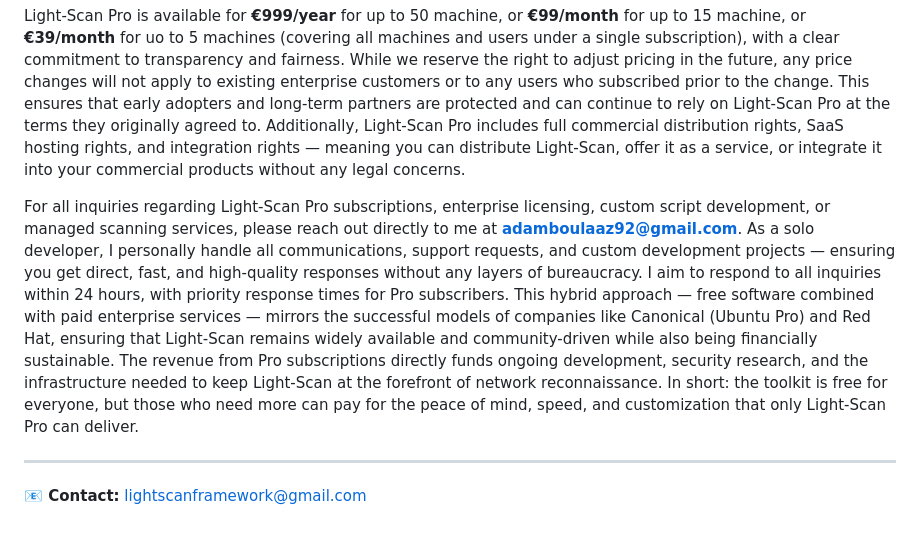
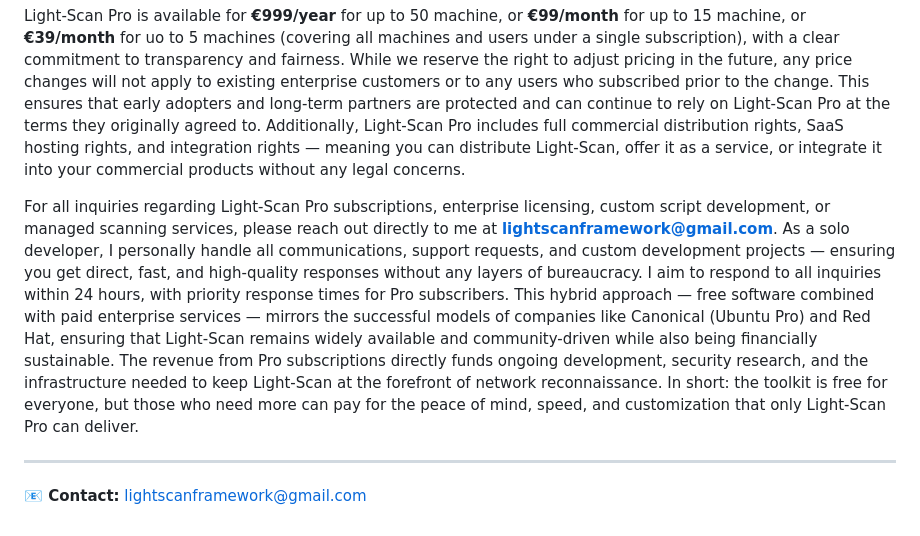
Before and after one commit to adamboulaaz92-jpg/Light-Scan, a Markdown page: README.md, the part around the change. Drawn GitHub-style.

```diff
--- a/README.md
+++ b/README.md
@@ -1174,7 +1174,7 @@ Light-Scan Pro is the commercial service tier designed for organizations that re
 
 Light-Scan Pro is available for **€999/year** for up to 50 machine, or **€99/month** for up to 15 machine, or **€39/month** for uo to 5 machines (covering all machines and users under a single subscription), with a clear commitment to transparency and fairness. While we reserve the right to adjust pricing in the future, any price changes will not apply to existing enterprise customers or to any users who subscribed prior to the change. This ensures that early adopters and long-term partners are protected and can continue to rely on Light-Scan Pro at the terms they originally agreed to. Additionally, Light-Scan Pro includes full commercial distribution rights, SaaS hosting rights, and integration rights — meaning you can distribute Light-Scan, offer it as a service, or integrate it into your commercial products without any legal concerns.
 
-For all inquiries regarding Light-Scan Pro subscriptions, enterprise licensing, custom script development, or managed scanning services, please reach out directly to me at **adamboulaaz92@gmail.com**. As a solo developer, I personally handle all communications, support requests, and custom development projects — ensuring you get direct, fast, and high-quality responses without any layers of bureaucracy. I aim to respond to all inquiries within 24 hours, with priority response times for Pro subscribers. This hybrid approach — free software combined with paid enterprise services — mirrors the successful models of companies like Canonical (Ubuntu Pro) and Red Hat, ensuring that Light-Scan remains widely available and community-driven while also being financially sustainable. The revenue from Pro subscriptions directly funds ongoing development, security research, and the infrastructure needed to keep Light-Scan at the forefront of network reconnaissance. In short: the toolkit is free for everyone, but those who need more can pay for the peace of mind, speed, and customization that only Light-Scan Pro can deliver.
+For all inquiries regarding Light-Scan Pro subscriptions, enterprise licensing, custom script development, or managed scanning services, please reach out directly to me at **lightscanframework@gmail.com**. As a solo developer, I personally handle all communications, support requests, and custom development projects — ensuring you get direct, fast, and high-quality responses without any layers of bureaucracy. I aim to respond to all inquiries within 24 hours, with priority response times for Pro subscribers. This hybrid approach — free software combined with paid enterprise services — mirrors the successful models of companies like Canonical (Ubuntu Pro) and Red Hat, ensuring that Light-Scan remains widely available and community-driven while also being financially sustainable. The revenue from Pro subscriptions directly funds ongoing development, security research, and the infrastructure needed to keep Light-Scan at the forefront of network reconnaissance. In short: the toolkit is free for everyone, but those who need more can pay for the peace of mind, speed, and customization that only Light-Scan Pro can deliver.
 
 ---
 
```
